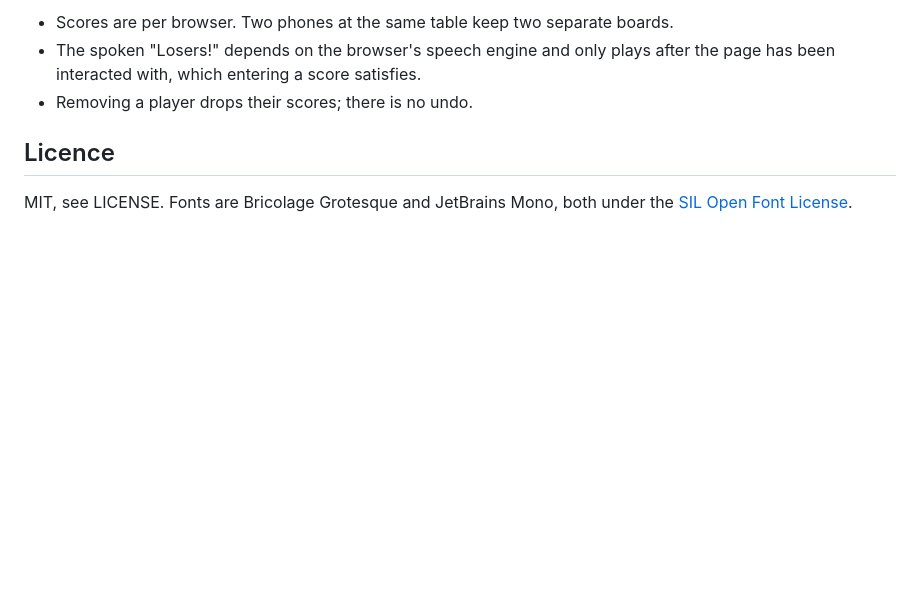
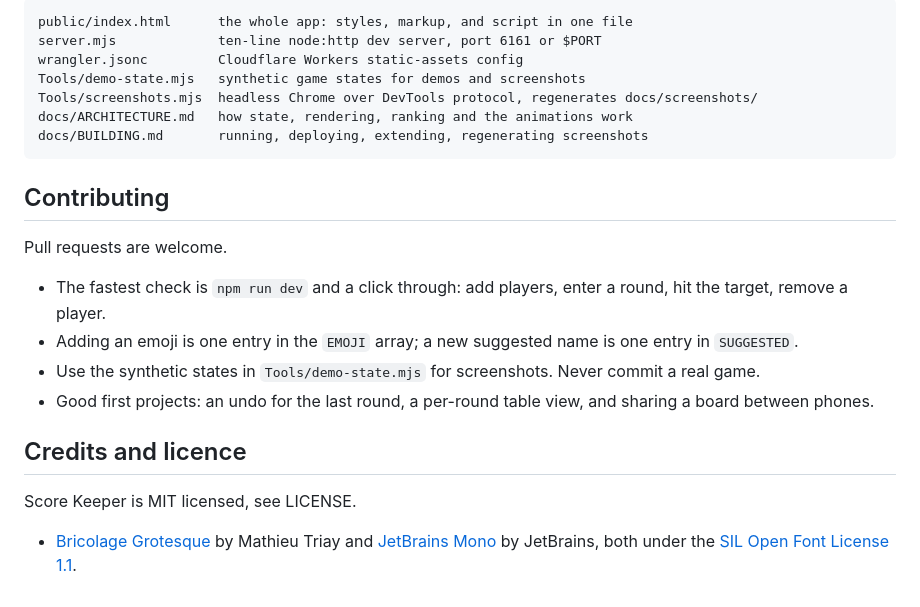
Before and after one commit to aaryann123/score-keeper, a Markdown page: README.md, the part around the change printed below. Drawn GitHub-style; blank space fills up the shorter version.

````diff
--- a/README.md
+++ b/README.md
@@ -60,10 +88,30 @@ fallbacks.
 
-- Scores are per browser. Two phones at the same table keep two separate boards.
-- The spoken "Losers!" depends on the browser's speech engine and only plays after the page
-  has been interacted with, which entering a score satisfies.
-- Removing a player drops their scores; there is no undo.
+```
+public/index.html      the whole app: styles, markup, and script in one file
+server.mjs             ten-line node:http dev server, port 6161 or $PORT
+wrangler.jsonc         Cloudflare Workers static-assets config
+Tools/demo-state.mjs   synthetic game states for demos and screenshots
+Tools/screenshots.mjs  headless Chrome over DevTools protocol, regenerates docs/screenshots/
+docs/ARCHITECTURE.md   how state, rendering, ranking and the animations work
+docs/BUILDING.md       running, deploying, extending, regenerating screenshots
+```
 
-## Licence
+## Contributing
 
-MIT, see LICENSE. Fonts are Bricolage Grotesque and JetBrains Mono, both under the
-[SIL Open Font License](https://openfontlicense.org/).
+Pull requests are welcome.
+
+- The fastest check is `npm run dev` and a click through: add players, enter a round, hit the
+  target, remove a player.
+- Adding an emoji is one entry in the `EMOJI` array; a new suggested name is one entry in
+  `SUGGESTED`.
+- Use the synthetic states in `Tools/demo-state.mjs` for screenshots. Never commit a real game.
+- Good first projects: an undo for the last round, a per-round table view, and sharing a board
+  between phones.
+
+## Credits and licence
+
+Score Keeper is MIT licensed, see LICENSE.
+
+- [Bricolage Grotesque](https://github.com/ateliertriay/bricolage) by Mathieu Triay and
+  [JetBrains Mono](https://www.jetbrains.com/lp/mono/) by JetBrains, both under the
+  [SIL Open Font License 1.1](https://openfontlicense.org/).
````
Also changed, not shown: other parts of README.md (+53 -25 lines), docs/ARCHITECTURE.md (added, +104 -0 lines), docs/BUILDING.md (added, +90 -0 lines), docs/screenshots/board.png (added), docs/screenshots/empty.png (added), docs/screenshots/game-over.png (added), docs/screenshots/history.png (added), docs/screenshots/lowest-wins.png (added), docs/screenshots/mobile.png (added), 3 other files.
